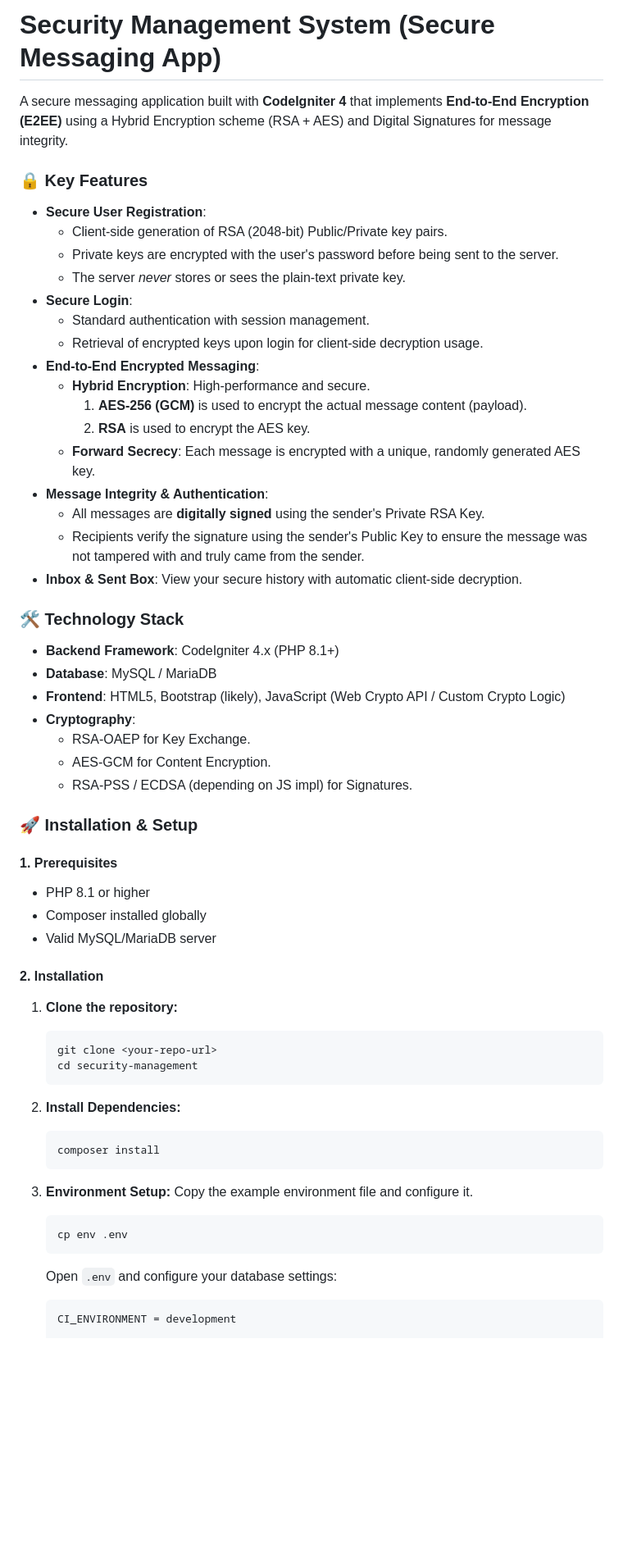
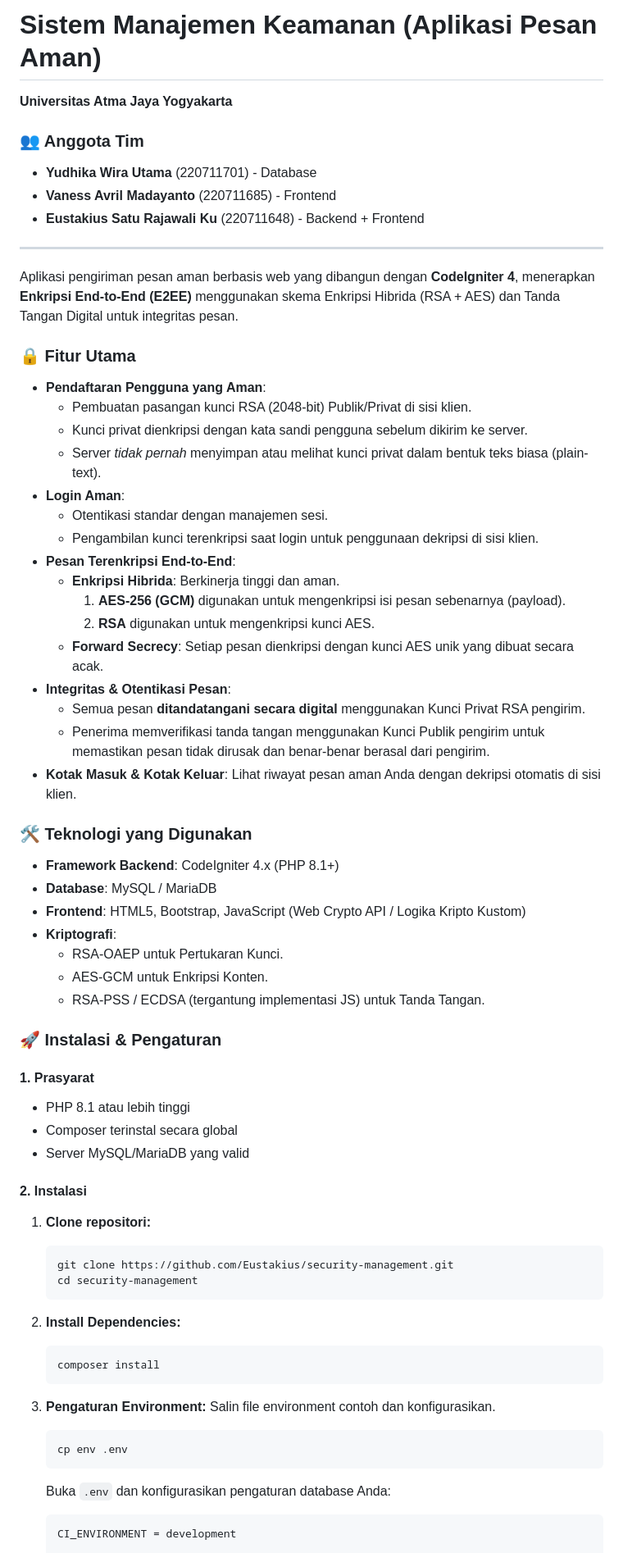
Before and after one commit to Eustakius/security-management, a Markdown page: README.md, the part around one of its changes. Shown at 82% size. Rendered like a GitHub page; blank space fills up the shorter version.

Commit message:
Update README and project files indonesia

````diff
--- a/README.md
+++ b/README.md
@@ -1,47 +1,56 @@
-# Security Management System (Secure Messaging App)
+# Sistem Manajemen Keamanan (Aplikasi Pesan Aman)
 
-A secure messaging application built with **CodeIgniter 4** that implements **End-to-End Encryption (E2EE)** using a Hybrid Encryption scheme (RSA + AES) and Digital Signatures for message integrity.
+**Universitas Atma Jaya Yogyakarta**
 
-### 🔒 Key Features
+### 👥 Anggota Tim
+*   **Yudhika Wira Utama** (220711701) - Database
+*   **Vaness Avril Madayanto** (220711685) - Frontend
+*   **Eustakius Satu Rajawali Ku** (220711648) - Backend + Frontend
 
-*   **Secure User Registration**:
-    *   Client-side generation of RSA (2048-bit) Public/Private key pairs.
-    *   Private keys are encrypted with the user's password before being sent to the server.
-    *   The server *never* stores or sees the plain-text private key.
-*   **Secure Login**:
-    *   Standard authentication with session management.
-    *   Retrieval of encrypted keys upon login for client-side decryption usage.
-*   **End-to-End Encrypted Messaging**:
-    *   **Hybrid Encryption**: High-performance and secure.
-        1.  **AES-256 (GCM)** is used to encrypt the actual message content (payload).
-        2.  **RSA** is used to encrypt the AES key.
-    *   **Forward Secrecy**: Each message is encrypted with a unique, randomly generated AES key.
-*   **Message Integrity & Authentication**:
-    *   All messages are **digitally signed** using the sender's Private RSA Key.
-    *   Recipients verify the signature using the sender's Public Key to ensure the message was not tampered with and truly came from the sender.
-*   **Inbox & Sent Box**: View your secure history with automatic client-side decryption.
+---
 
-### 🛠️ Technology Stack
+Aplikasi pengiriman pesan aman berbasis web yang dibangun dengan **CodeIgniter 4**, menerapkan **Enkripsi End-to-End (E2EE)** menggunakan skema Enkripsi Hibrida (RSA + AES) dan Tanda Tangan Digital untuk integritas pesan.
 
-*   **Backend Framework**: CodeIgniter 4.x (PHP 8.1+)
+### 🔒 Fitur Utama
+
+*   **Pendaftaran Pengguna yang Aman**:
+    *   Pembuatan pasangan kunci RSA (2048-bit) Publik/Privat di sisi klien.
+    *   Kunci privat dienkripsi dengan kata sandi pengguna sebelum dikirim ke server.
+    *   Server *tidak pernah* menyimpan atau melihat kunci privat dalam bentuk teks biasa (plain-text).
+*   **Login Aman**:
+    *   Otentikasi standar dengan manajemen sesi.
+    *   Pengambilan kunci terenkripsi saat login untuk penggunaan dekripsi di sisi klien.
+*   **Pesan Terenkripsi End-to-End**:
+    *   **Enkripsi Hibrida**: Berkinerja tinggi dan aman.
+        1.  **AES-256 (GCM)** digunakan untuk mengenkripsi isi pesan sebenarnya (payload).
+        2.  **RSA** digunakan untuk mengenkripsi kunci AES.
+    *   **Forward Secrecy**: Setiap pesan dienkripsi dengan kunci AES unik yang dibuat secara acak.
+*   **Integritas & Otentikasi Pesan**:
+    *   Semua pesan **ditandatangani secara digital** menggunakan Kunci Privat RSA pengirim.
+    *   Penerima memverifikasi tanda tangan menggunakan Kunci Publik pengirim untuk memastikan pesan tidak dirusak dan benar-benar berasal dari pengirim.
+*   **Kotak Masuk & Kotak Keluar**: Lihat riwayat pesan aman Anda dengan dekripsi otomatis di sisi klien.
+
+### 🛠️ Teknologi yang Digunakan
+
+*   **Framework Backend**: CodeIgniter 4.x (PHP 8.1+)
 *   **Database**: MySQL / MariaDB
-*   **Frontend**: HTML5, Bootstrap (likely), JavaScript (Web Crypto API / Custom Crypto Logic)
-*   **Cryptography**:
-    *   RSA-OAEP for Key Exchange.
-    *   AES-GCM for Content Encryption.
-    *   RSA-PSS / ECDSA (depending on JS impl) for Signatures.
+*   **Frontend**: HTML5, Bootstrap, JavaScript (Web Crypto API / Logika Kripto Kustom)
+*   **Kriptografi**:
+    *   RSA-OAEP untuk Pertukaran Kunci.
+    *   AES-GCM untuk Enkripsi Konten.
+    *   RSA-PSS / ECDSA (tergantung implementasi JS) untuk Tanda Tangan.
 
-### 🚀 Installation & Setup
+### 🚀 Instalasi & Pengaturan
 
-#### 1. Prerequisites
-*   PHP 8.1 or higher
-*   Composer installed globally
-*   Valid MySQL/MariaDB server
+#### 1. Prasyarat
+*   PHP 8.1 atau lebih tinggi
+*   Composer terinstal secara global
+*   Server MySQL/MariaDB yang valid
 
-#### 2. Installation
-1.  **Clone the repository:**
+#### 2. Instalasi
+1.  **Clone repositori:**
     ```bash
-    git clone <your-repo-url>
+    git clone https://github.com/Eustakius/security-management.git
     cd security-management
     ```
 
@@ -50,12 +59,12 @@ A secure messaging application built with **CodeIgniter 4** that implements **En
     composer install
     ```
 
-3.  **Environment Setup:**
-    Copy the example environment file and configure it.
+3.  **Pengaturan Environment:**
+    Salin file environment contoh dan konfigurasikan.
     ```bash
     cp env .env
     ```
-    Open `.env` and configure your database settings:
+    Buka `.env` dan konfigurasikan pengaturan database Anda:
     ```ini
     CI_ENVIRONMENT = development
 
````
Also changed, not shown: other parts of README.md (+22 -22 lines).
